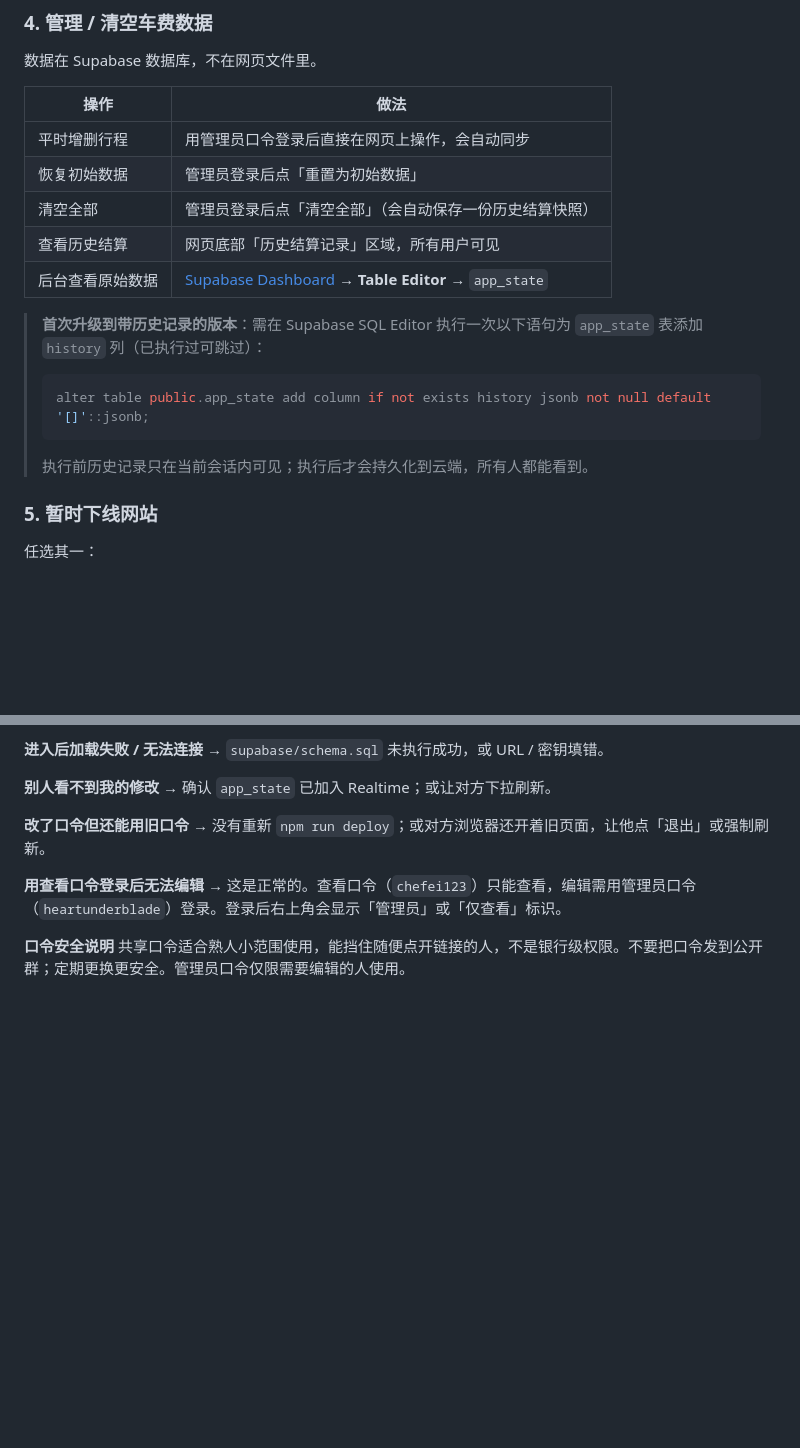
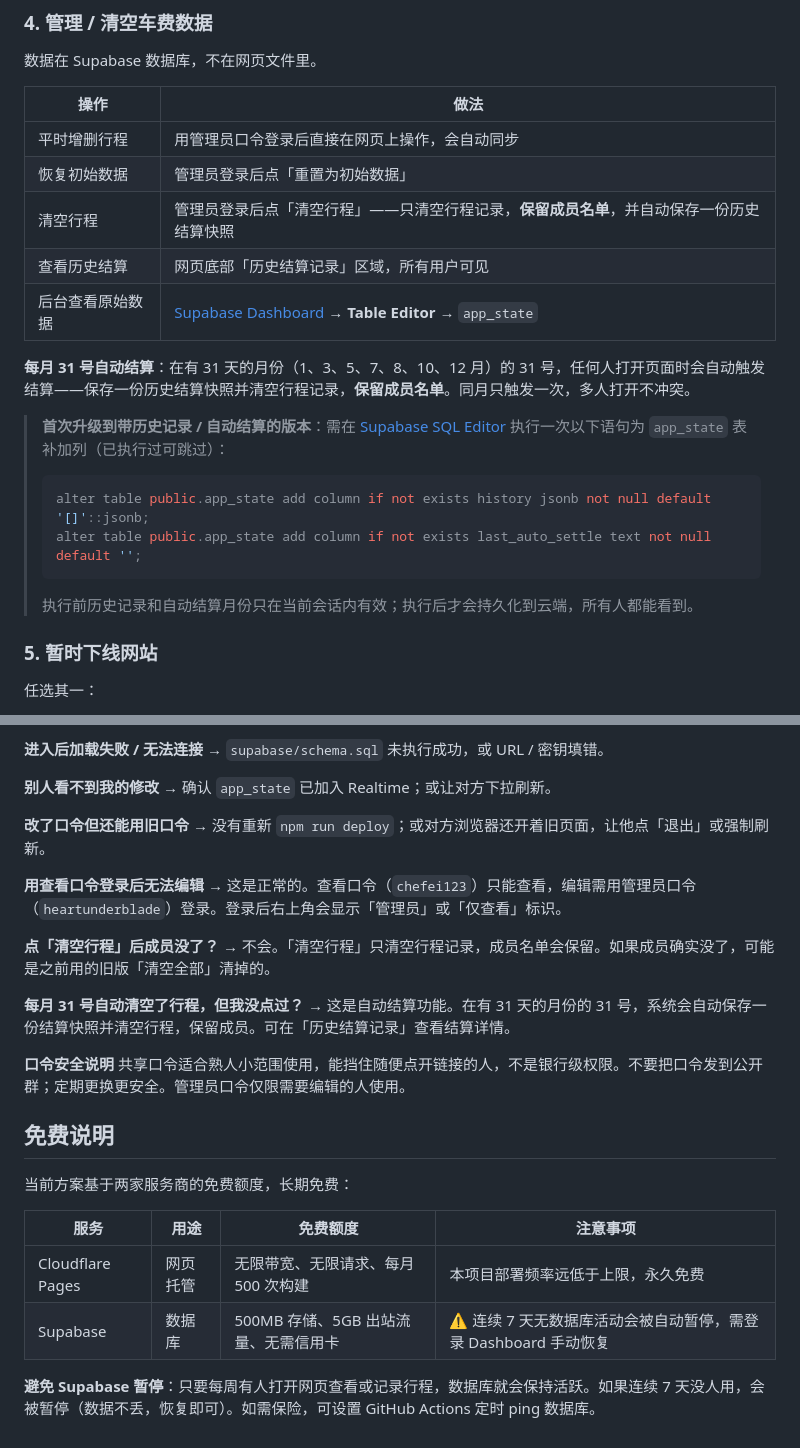
Before and after one commit to zuosi114514/transportfunds, a Markdown page: DEPLOY.md, 2 parts joined by grey strips. Rendered like a GitHub page; blank space fills up the shorter version.

Commit message:
Update DEPLOY.md: clear-trips-only, monthly auto-settle, free-tier notes
Co-authored-by: Cursor <cursoragent@cursor.com>

````diff
--- a/DEPLOY.md
+++ b/DEPLOY.md
@@ -63,17 +63,20 @@ npm run deploy
 |------|------|
 | 平时增删行程 | 用管理员口令登录后直接在网页上操作，会自动同步 |
 | 恢复初始数据 | 管理员登录后点「重置为初始数据」 |
-| 清空全部 | 管理员登录后点「清空全部」（会自动保存一份历史结算快照） |
+| 清空行程 | 管理员登录后点「清空行程」——只清空行程记录，**保留成员名单**，并自动保存一份历史结算快照 |
 | 查看历史结算 | 网页底部「历史结算记录」区域，所有用户可见 |
 | 后台查看原始数据 | [Supabase Dashboard](https://supabase.com/dashboard/project/nreyuviaobqhobppotfa) → **Table Editor** → `app_state` |
 
-> **首次升级到带历史记录的版本**：需在 Supabase SQL Editor 执行一次以下语句为 `app_state` 表添加 `history` 列（已执行过可跳过）：
+**每月 31 号自动结算**：在有 31 天的月份（1、3、5、7、8、10、12 月）的 31 号，任何人打开页面时会自动触发结算——保存一份历史结算快照并清空行程记录，**保留成员名单**。同月只触发一次，多人打开不冲突。
+
+> **首次升级到带历史记录 / 自动结算的版本**：需在 [Supabase SQL Editor](https://supabase.com/dashboard/project/nreyuviaobqhobppotfa/sql/new) 执行一次以下语句为 `app_state` 表补加列（已执行过可跳过）：
 >
 > ```sql
 > alter table public.app_state add column if not exists history jsonb not null default '[]'::jsonb;
+> alter table public.app_state add column if not exists last_auto_settle text not null default '';
 > ```
 >
-> 执行前历史记录只在当前会话内可见；执行后才会持久化到云端，所有人都能看到。
+> 执行前历史记录和自动结算月份只在当前会话内有效；执行后才会持久化到云端，所有人都能看到。
 
 ### 5. 暂时下线网站
 
@@ -154,5 +157,22 @@ npm run deploy
 **用查看口令登录后无法编辑**
 → 这是正常的。查看口令（`chefei123`）只能查看，编辑需用管理员口令（`heartunderblade`）登录。登录后右上角会显示「管理员」或「仅查看」标识。
 
+**点「清空行程」后成员没了？**
+→ 不会。「清空行程」只清空行程记录，成员名单会保留。如果成员确实没了，可能是之前用的旧版「清空全部」清掉的。
+
+**每月 31 号自动清空了行程，但我没点过？**
+→ 这是自动结算功能。在有 31 天的月份的 31 号，系统会自动保存一份结算快照并清空行程，保留成员。可在「历史结算记录」查看结算详情。
+
 **口令安全说明**
 共享口令适合熟人小范围使用，能挡住随便点开链接的人，不是银行级权限。不要把口令发到公开群；定期更换更安全。管理员口令仅限需要编辑的人使用。
+
+## 免费说明
+
+当前方案基于两家服务商的免费额度，长期免费：
+
+| 服务 | 用途 | 免费额度 | 注意事项 |
+|------|------|---------|---------|
+| Cloudflare Pages | 网页托管 | 无限带宽、无限请求、每月 500 次构建 | 本项目部署频率远低于上限，永久免费 |
+| Supabase | 数据库 | 500MB 存储、5GB 出站流量、无需信用卡 | ⚠️ 连续 7 天无数据库活动会被自动暂停，需登录 Dashboard 手动恢复 |
+
+**避免 Supabase 暂停**：只要每周有人打开网页查看或记录行程，数据库就会保持活跃。如果连续 7 天没人用，会被暂停（数据不丢，恢复即可）。如需保险，可设置 GitHub Actions 定时 ping 数据库。
````
